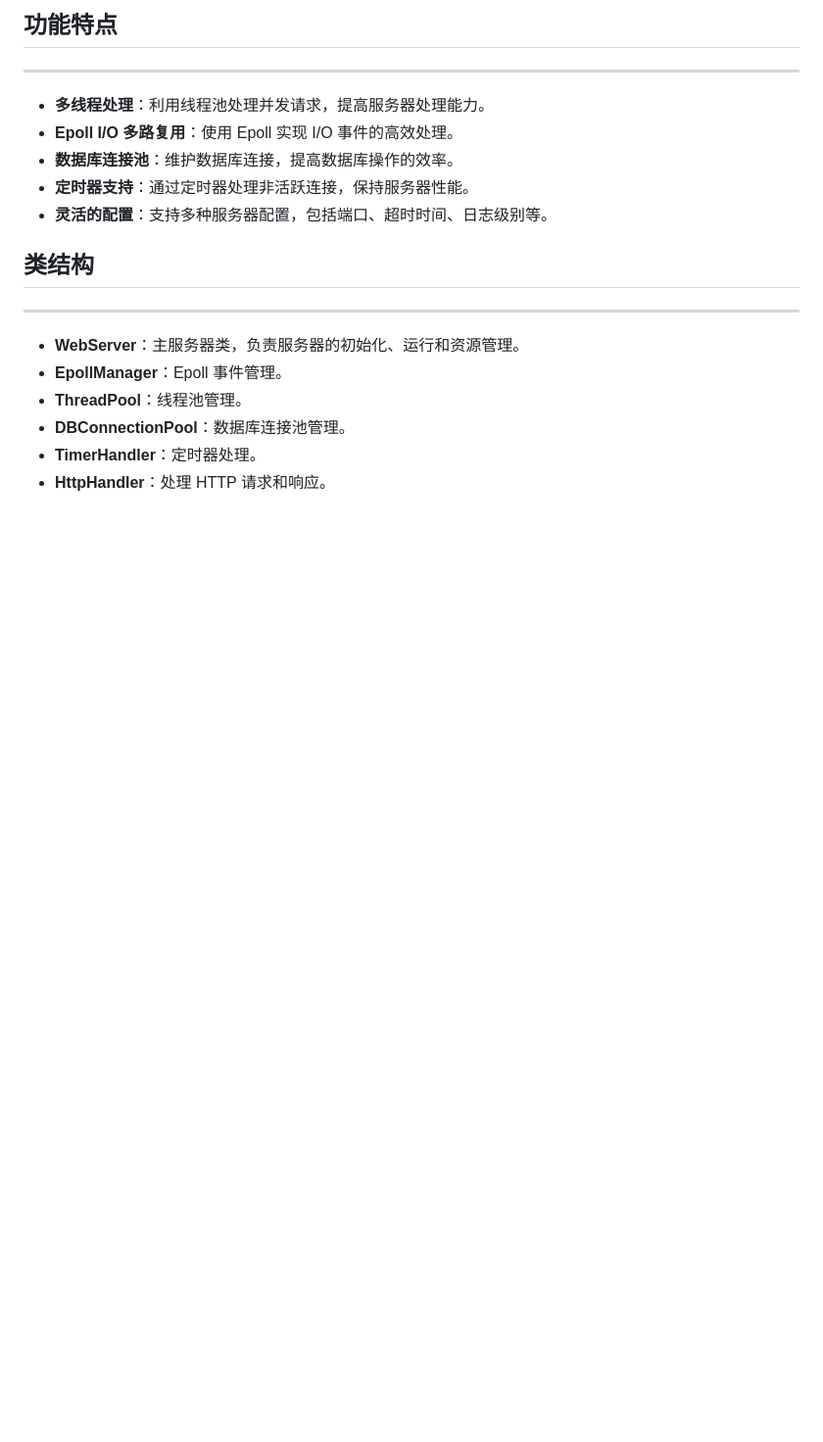
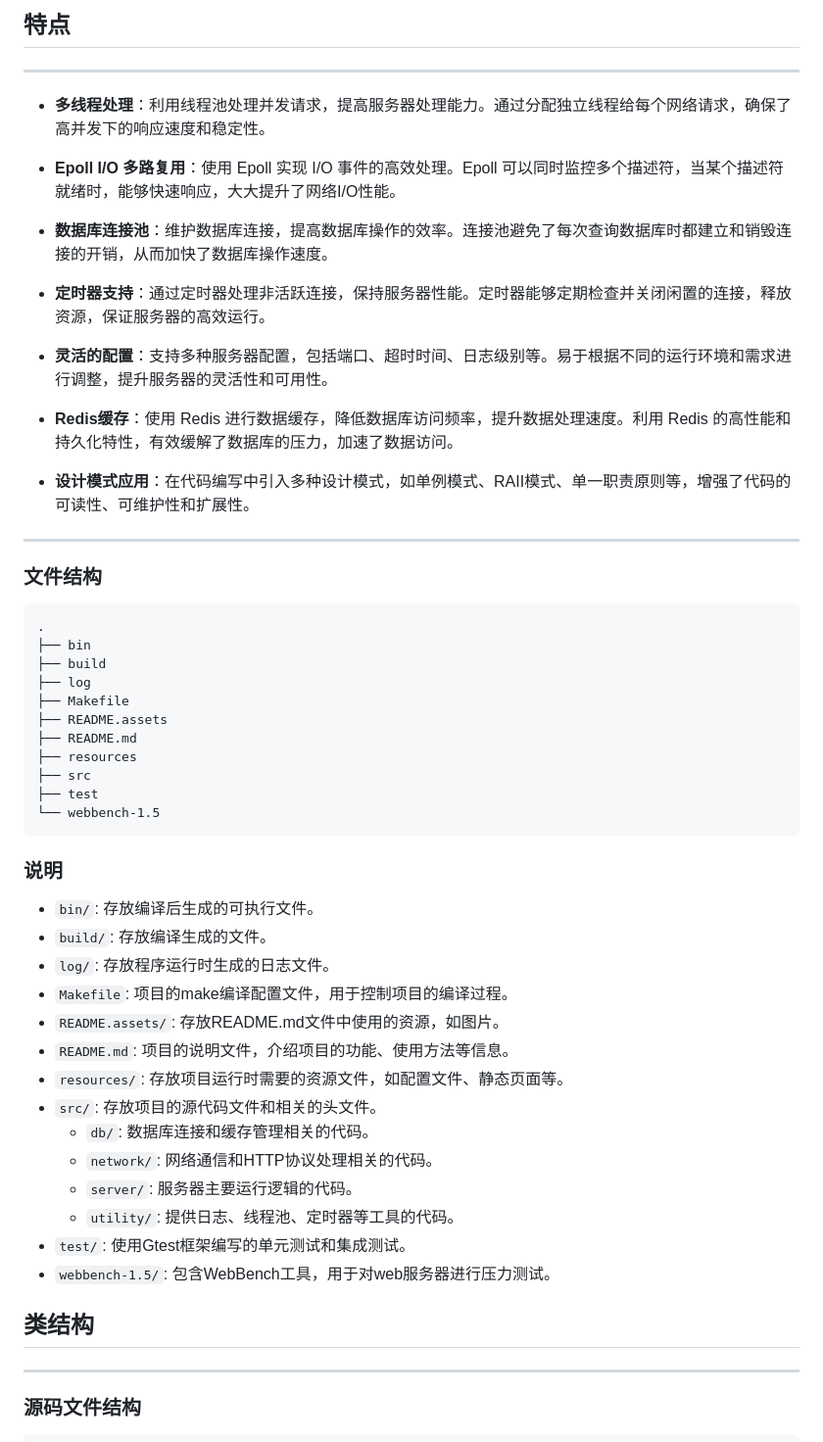
Before and after one commit to haolian123/CPPServer, a Markdown page: README.md, the part around the change printed below. Shown: that part at 98% size. Drawn GitHub-style; blank space fills up the shorter version.

````diff
--- a/README.md
+++ b/README.md
@@ -6,18 +6,59 @@ ___
 
-## 功能特点
+## 特点
+
+---
+
+- **多线程处理**：利用线程池处理并发请求，提高服务器处理能力。通过分配独立线程给每个网络请求，确保了高并发下的响应速度和稳定性。
+
+- **Epoll I/O 多路复用**：使用 Epoll 实现 I/O 事件的高效处理。Epoll 可以同时监控多个描述符，当某个描述符就绪时，能够快速响应，大大提升了网络I/O性能。
+
+- **数据库连接池**：维护数据库连接，提高数据库操作的效率。连接池避免了每次查询数据库时都建立和销毁连接的开销，从而加快了数据库操作速度。
+
+- **定时器支持**：通过定时器处理非活跃连接，保持服务器性能。定时器能够定期检查并关闭闲置的连接，释放资源，保证服务器的高效运行。
+
+- **灵活的配置**：支持多种服务器配置，包括端口、超时时间、日志级别等。易于根据不同的运行环境和需求进行调整，提升服务器的灵活性和可用性。
+
+- **Redis缓存**：使用 Redis 进行数据缓存，降低数据库访问频率，提升数据处理速度。利用 Redis 的高性能和持久化特性，有效缓解了数据库的压力，加速了数据访问。
+
+- **设计模式应用**：在代码编写中引入多种设计模式，如单例模式、RAII模式、单一职责原则等，增强了代码的可读性、可维护性和扩展性。
+
 ___
-- **多线程处理**：利用线程池处理并发请求，提高服务器处理能力。
-- **Epoll I/O 多路复用**：使用 Epoll 实现 I/O 事件的高效处理。
-- **数据库连接池**：维护数据库连接，提高数据库操作的效率。
-- **定时器支持**：通过定时器处理非活跃连接，保持服务器性能。
-- **灵活的配置**：支持多种服务器配置，包括端口、超时时间、日志级别等。
+
+### 文件结构
+
+```
+.
+├── bin
+├── build
+├── log
+├── Makefile
+├── README.assets
+├── README.md
+├── resources
+├── src
+├── test
+└── webbench-1.5
+```
+
+### 说明
+
+- `bin/`: 存放编译后生成的可执行文件。
+- `build/`: 存放编译生成的文件。
+- `log/`: 存放程序运行时生成的日志文件。
+- `Makefile`: 项目的make编译配置文件，用于控制项目的编译过程。
+- `README.assets/`: 存放README.md文件中使用的资源，如图片。
+- `README.md`: 项目的说明文件，介绍项目的功能、使用方法等信息。
+- `resources/`: 存放项目运行时需要的资源文件，如配置文件、静态页面等。
+- `src/`: 存放项目的源代码文件和相关的头文件。
+    - `db/`: 数据库连接和缓存管理相关的代码。
+    - `network/`: 网络通信和HTTP协议处理相关的代码。
+    - `server/`: 服务器主要运行逻辑的代码。
+    - `utility/`: 提供日志、线程池、定时器等工具的代码。
+- `test/`: 使用Gtest框架编写的单元测试和集成测试。
+- `webbench-1.5/`: 包含WebBench工具，用于对web服务器进行压力测试。
 
 ## 类结构
+
 ___
-- **WebServer**：主服务器类，负责服务器的初始化、运行和资源管理。
-- **EpollManager**：Epoll 事件管理。
-- **ThreadPool**：线程池管理。
-- **DBConnectionPool**：数据库连接池管理。
-- **TimerHandler**：定时器处理。
-- **HttpHandler**：处理 HTTP 请求和响应。
+### 源码文件结构
 
````
Also changed, not shown: other parts of README.md (+90 -17 lines).
